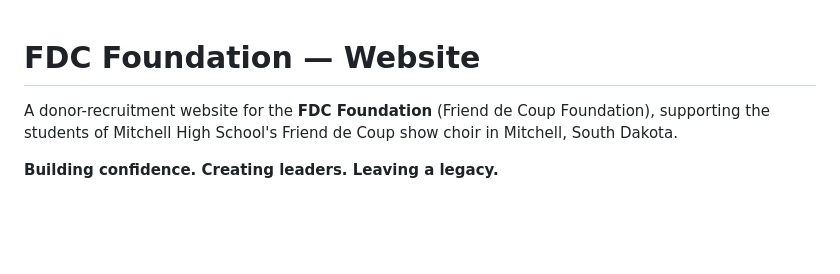
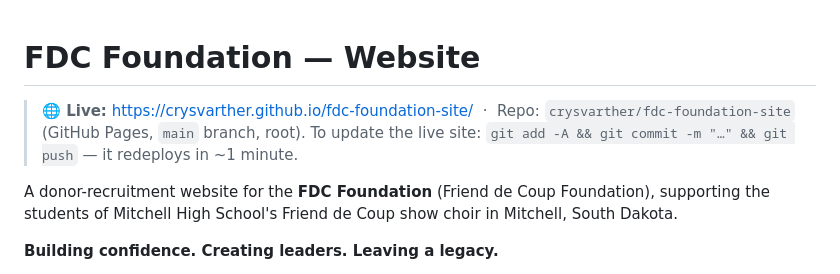
Before and after one commit to crysvarther/fdc-foundation-site, a Markdown page: README.md, the part around the change. Drawn GitHub-style; blank space fills up the shorter version.

Commit message:
Add live GitHub Pages URL to README
Co-Authored-By: Claude Opus 4.8 <noreply@anthropic.com>

```diff
--- a/README.md
+++ b/README.md
@@ -1,4 +1,8 @@
 # FDC Foundation — Website
+
+> **🌐 Live:** https://crysvarther.github.io/fdc-foundation-site/ &nbsp;·&nbsp; Repo: `crysvarther/fdc-foundation-site` (GitHub Pages, `main` branch, root).
+> To update the live site: `git add -A && git commit -m "…" && git push` — it redeploys in ~1 minute.
+
 
 A donor-recruitment website for the **FDC Foundation** (Friend de Coup Foundation),
 supporting the students of Mitchell High School's Friend de Coup show choir in Mitchell, South Dakota.
```
